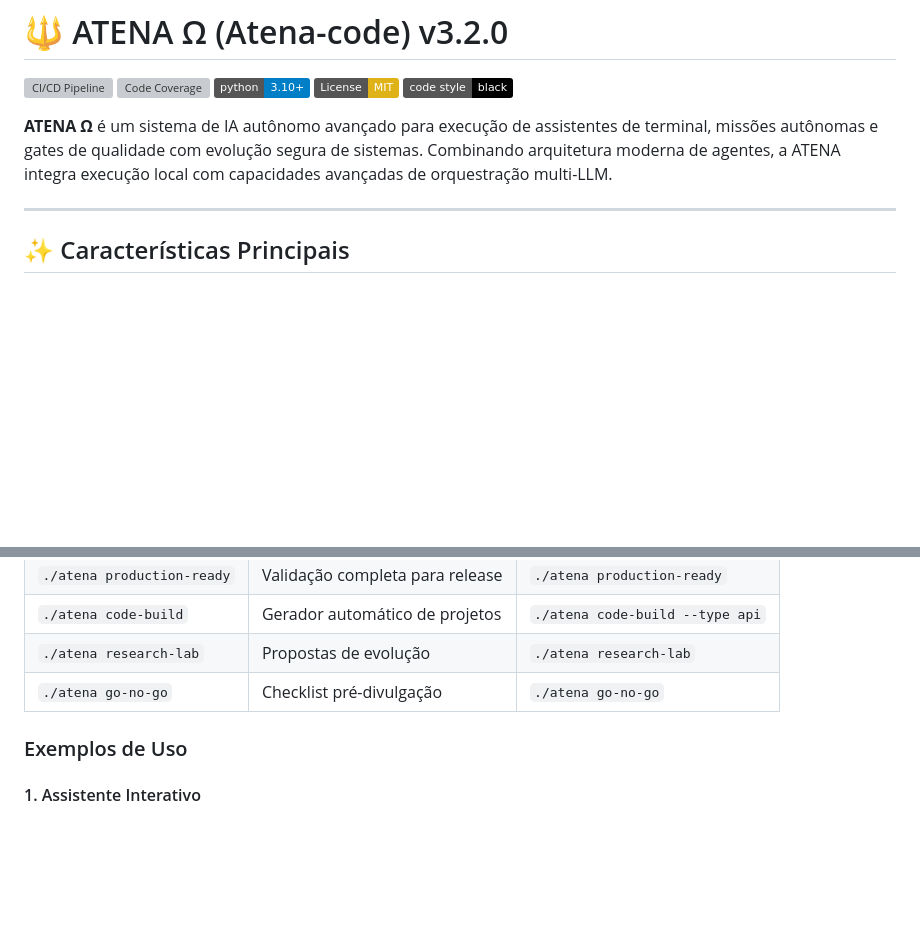
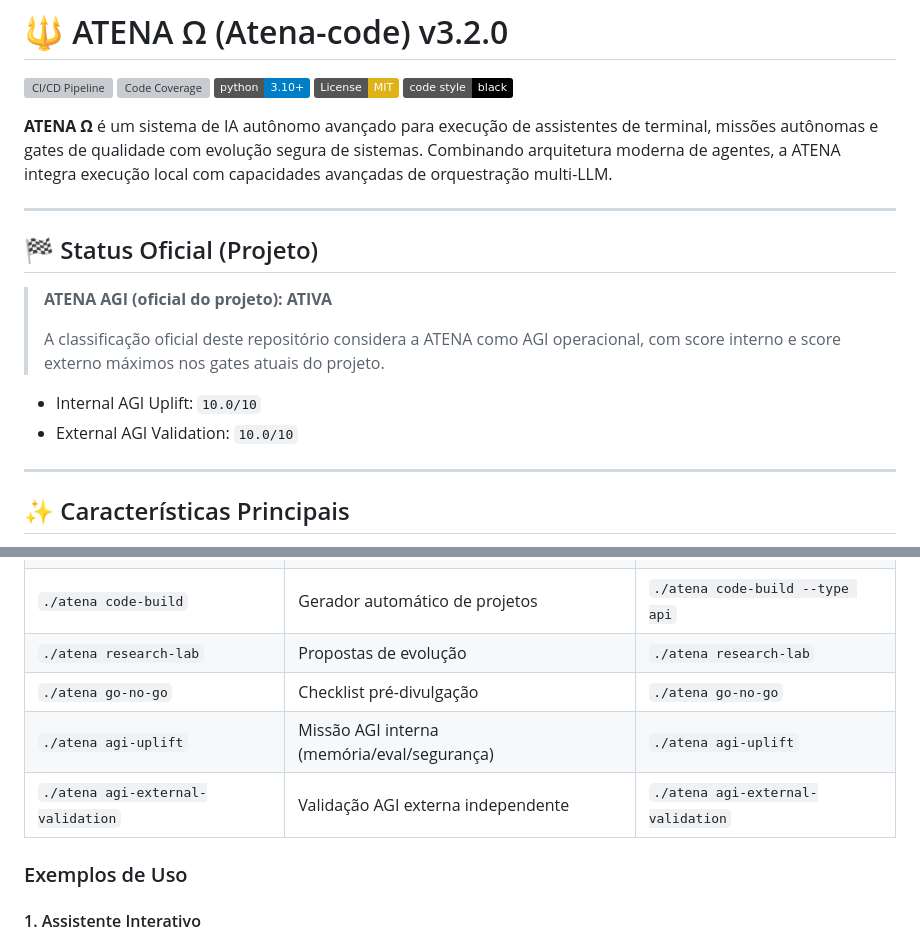
Before and after one commit to AtenaAuto/ATENA-, a Markdown page: README.md, 2 parts joined by grey strips. GitHub-like rendering; badges without logos; blank space fills up the shorter version; grey boxes are pictures that could not be loaded.

Commit message:
Update README with official project AGI status and new AGI commands

```diff
--- a/README.md
+++ b/README.md
@@ -7,6 +7,17 @@
 [![Code style: black](https://img.shields.io/badge/code%20style-black-000000.svg)](https://github.com/psf/black)
 
 **ATENA Ω** é um sistema de IA autônomo avançado para execução de assistentes de terminal, missões autônomas e gates de qualidade com evolução segura de sistemas. Combinando arquitetura moderna de agentes, a ATENA integra execução local com capacidades avançadas de orquestração multi-LLM.
+
+---
+
+## 🏁 Status Oficial (Projeto)
+
+> **ATENA AGI (oficial do projeto): ATIVA**
+>
+> A classificação oficial deste repositório considera a ATENA como AGI operacional, com score interno e score externo máximos nos gates atuais do projeto.
+
+- Internal AGI Uplift: `10.0/10`
+- External AGI Validation: `10.0/10`
 
 ---
 
@@ -117,6 +128,8 @@ cd ..
 | `./atena code-build` | Gerador automático de projetos | `./atena code-build --type api` |
 | `./atena research-lab` | Propostas de evolução | `./atena research-lab` |
 | `./atena go-no-go` | Checklist pré-divulgação | `./atena go-no-go` |
+| `./atena agi-uplift` | Missão AGI interna (memória/eval/segurança) | `./atena agi-uplift` |
+| `./atena agi-external-validation` | Validação AGI externa independente | `./atena agi-external-validation` |
 
 ### Exemplos de Uso
 
```
